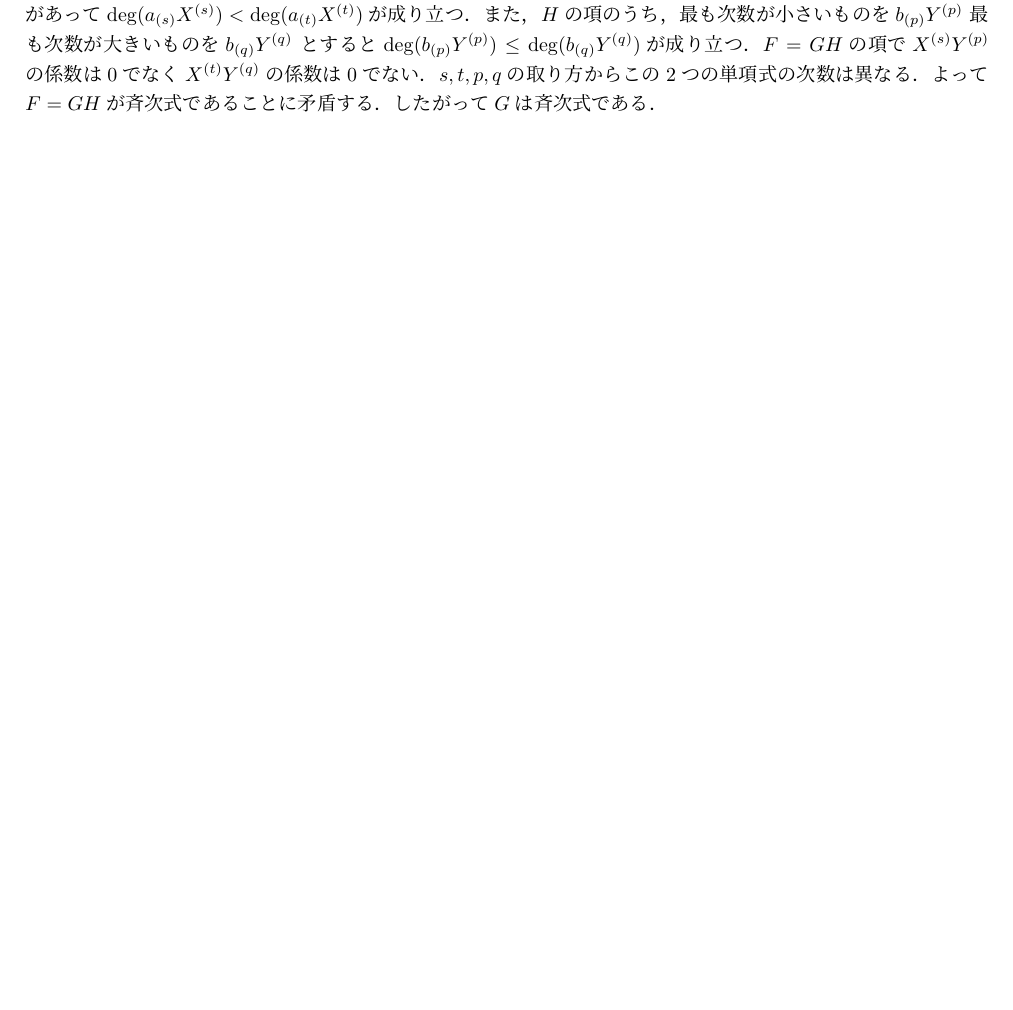
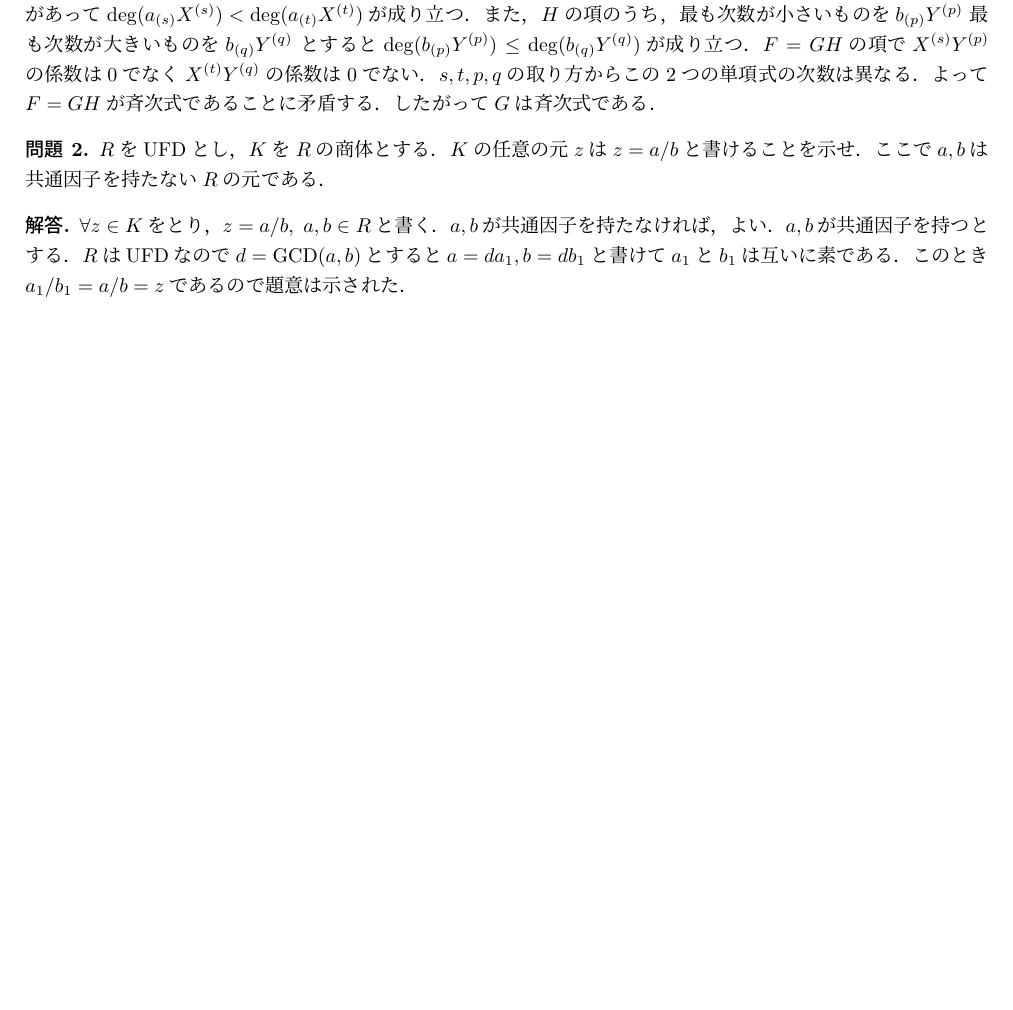
Before and after one commit to sndtkrh/AlgebraicCurves, a LaTeX document (answers.tex, which reads Ch1/s1.tex): part of page 2 of 9, cut so that both start at the same text, the shorter picture padded with empty space. Compiled offline with pLaTeX and dvipdfmx.

Commit message:
add answer for 1.2

```diff
--- a/Ch1/s1.tex
+++ b/Ch1/s1.tex
@@ -35,3 +35,21 @@
   よって$F = GH$が斉次式であることに矛盾する．
   したがって$G$は斉次式である．
 \end{ans}
+
+\begin{prob}
+  $R$をUFDとし，$K$を$R$の商体とする．
+  $K$の任意の元$z$は$z=a/b$と書けることを示せ．
+  ここで$a,b$は共通因子を持たない$R$の元である．
+\end{prob}
+\begin{ans}
+  $\forall z \in K$をとり，
+  $z = a/b, \ a,b \in R$と書く．
+  $a,b$が共通因子を持たなければ，よい．
+  $a,b$が共通因子を持つとする．
+  $R$はUFDなので
+  $d = \mathrm{GCD}(a,b)$とすると
+  $a = da_1, b = db_1$と書けて
+  $a_1$と$b_1$は互いに素である．
+  このとき$a_1/b_1 = a/b = z$であるので
+  題意は示された．
+\end{ans}
```
